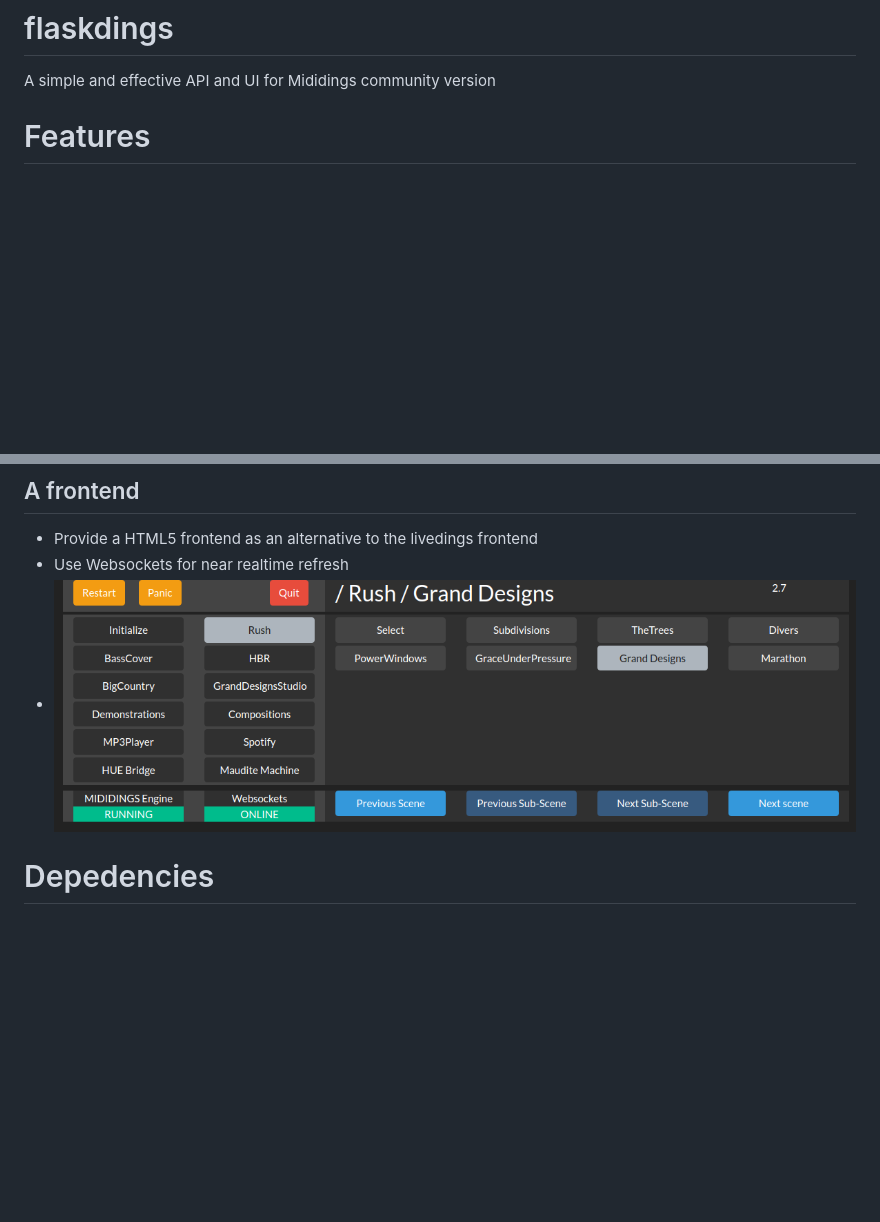
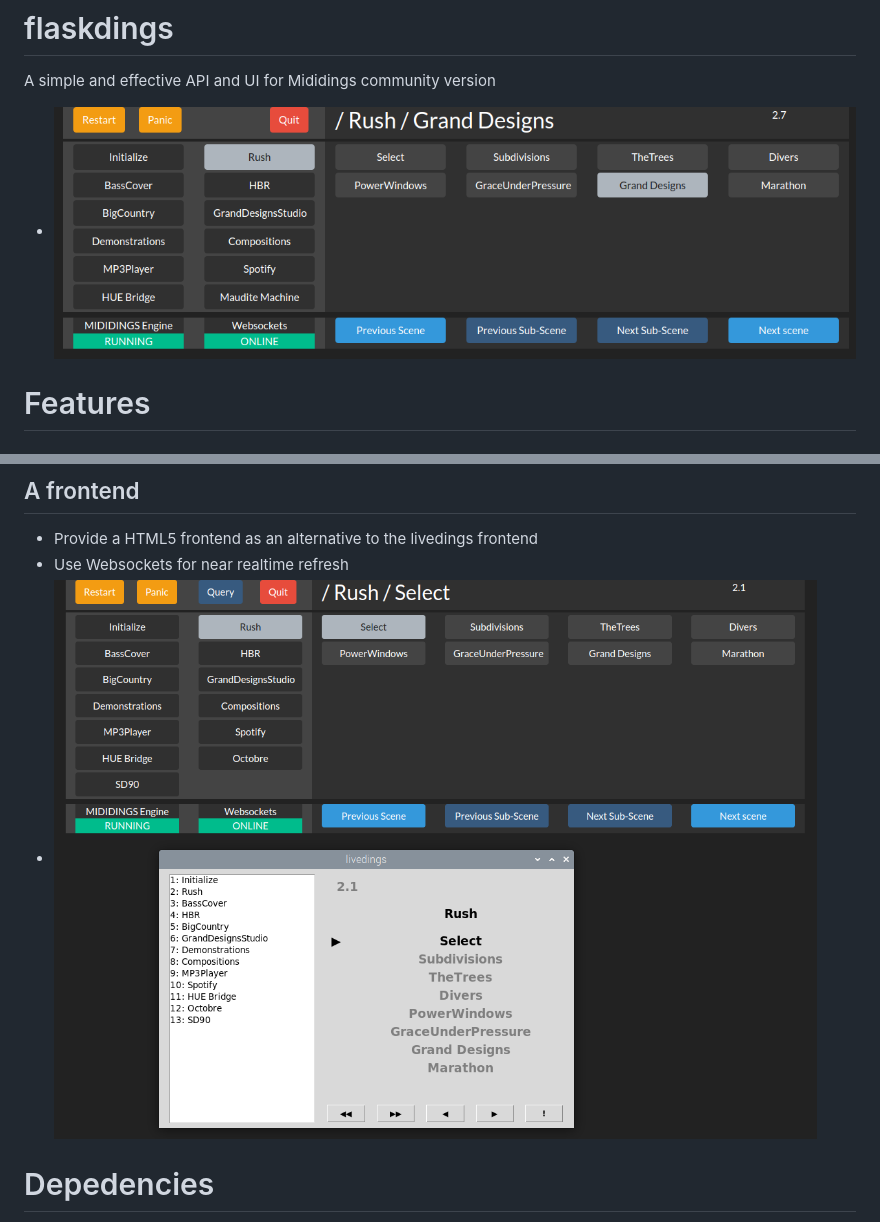
Before and after one commit to stefets/flaskdings, a Markdown page: README.md, 2 parts joined by grey strips. GitHub-like rendering; pictures changed too: doc/flaskdings-vs-livedings.png (added); blank space fills up the shorter version.

```diff
--- a/README.md
+++ b/README.md
@@ -1,5 +1,6 @@
 # flaskdings
 A simple and effective API and UI for Mididings community version
+* <img src="/doc/flaskdings.png" />
 
 
 # Features
@@ -10,7 +11,7 @@ A simple and effective API and UI for Mididings community version
 ## A frontend
 * Provide a HTML5 frontend as an alternative to the livedings frontend
 * Use Websockets for near realtime refresh
-* <img src="/doc/flaskdings.png" />
+* <img src="/doc/flaskdings-vs-livedings.png" />
 
 # Depedencies
 * mididings community version >= 20230114 (For previous version, use the Flaskdings TAG mididings-legacy)
```
Also changed, not shown: 2 other files.
